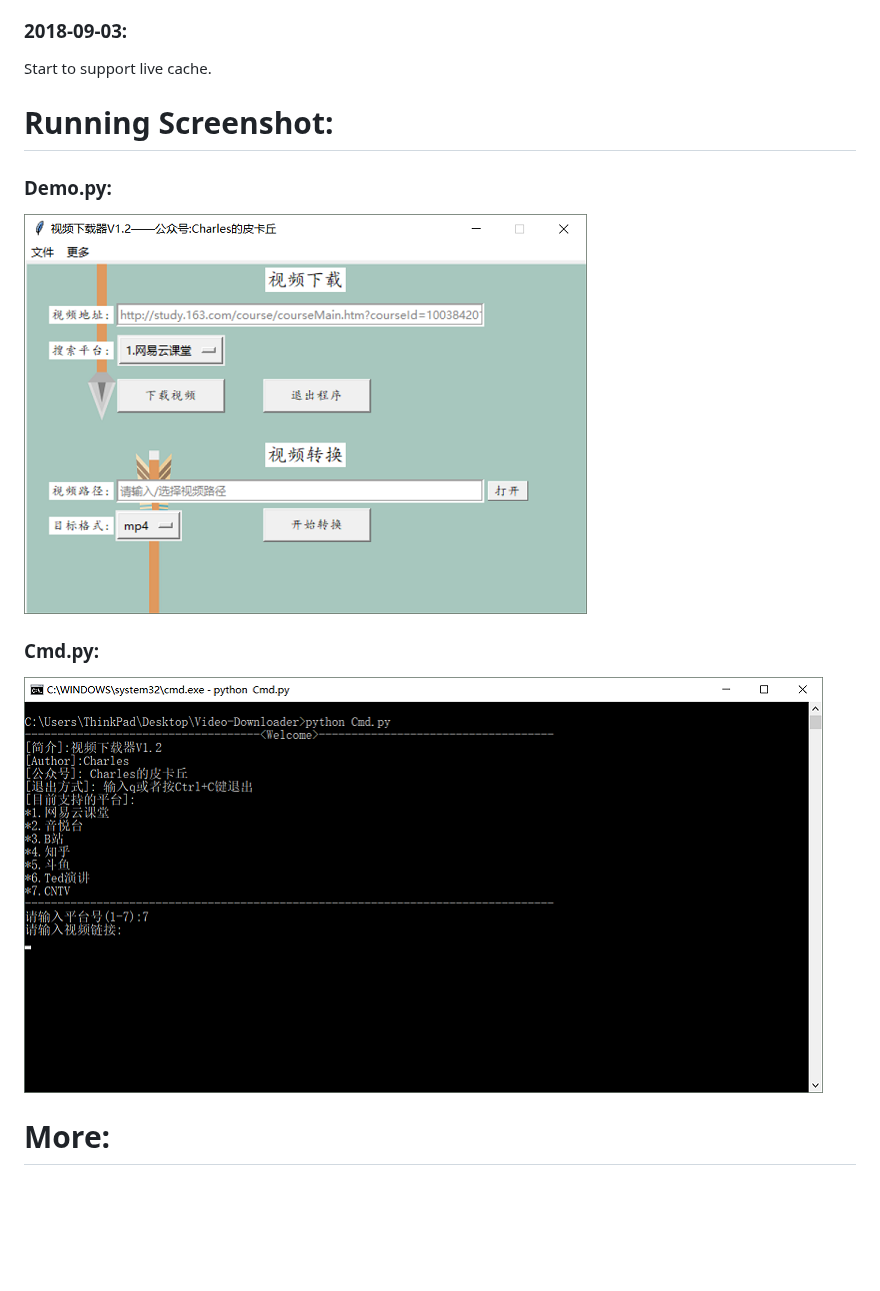
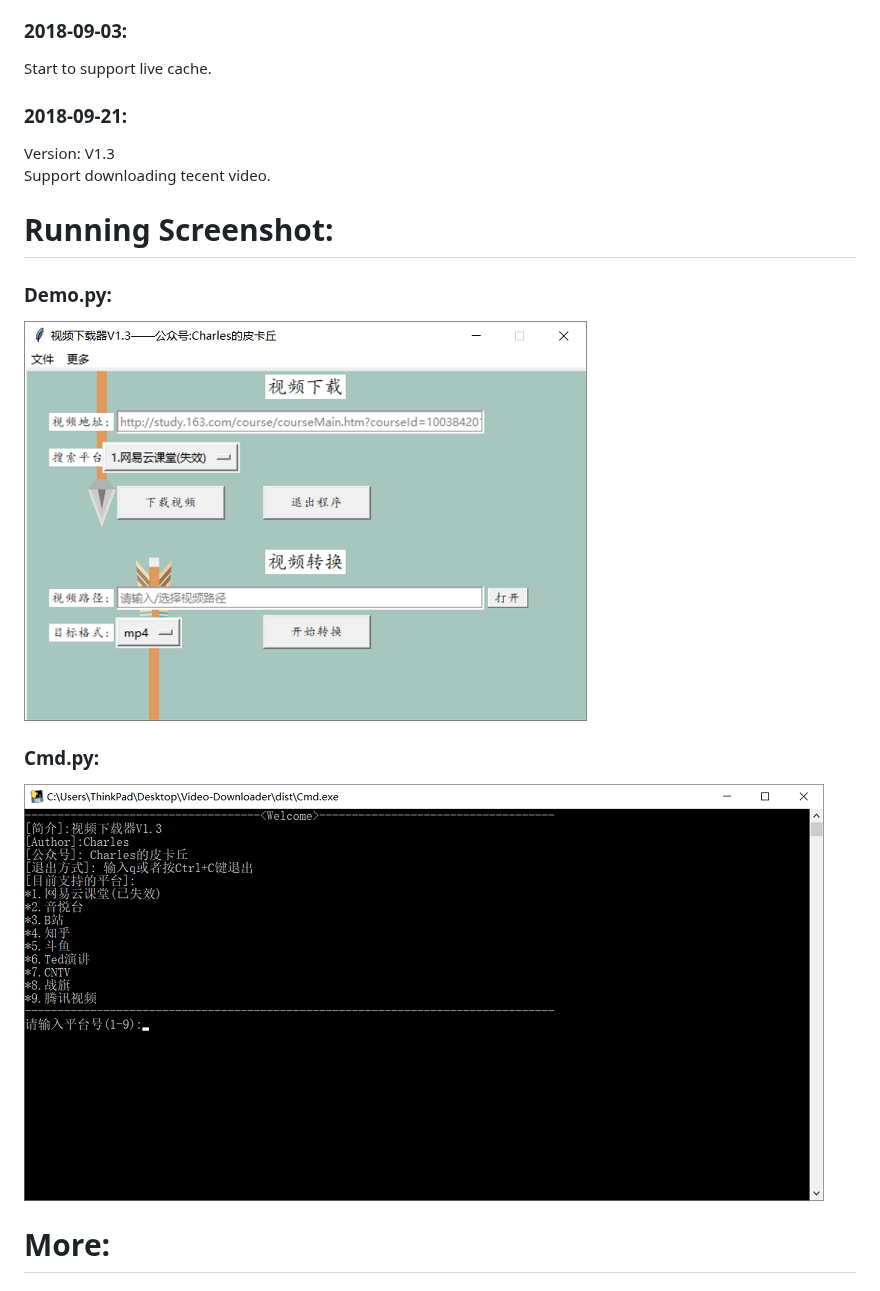
Before and after one commit to CharlesPikachu/videodl, a Markdown page: README.md, the part around one of its changes. GitHub-like rendering; pictures changed too: Screenshot/Screenshot1.png, Screenshot/Screenshot2.png; blank space fills up the shorter version.

Commit message:
support tecent

```diff
--- a/README.md
+++ b/README.md
@@ -51,6 +52,9 @@ Version: V1.2.1
 Support downloading zhanqi video.
 ### 2018-09-03:
 Start to support live cache.
+### 2018-09-21:
+Version: V1.3
+Support downloading tecent video.
 
 # Running Screenshot:
 ### Demo.py:
```
Also changed, not shown: other parts of README.md (+1 -0 lines), 4 other files.
